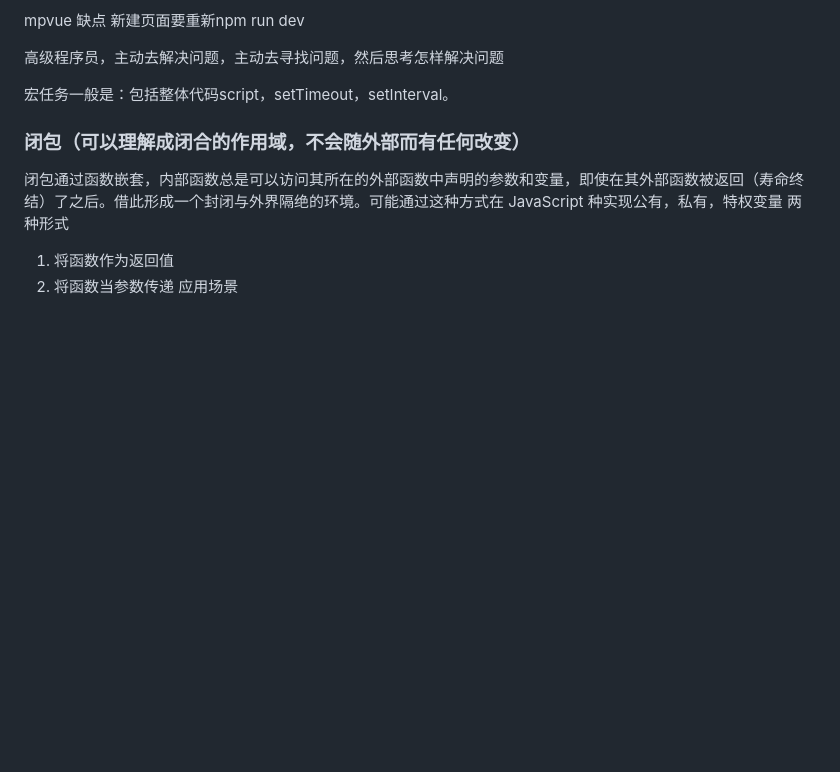
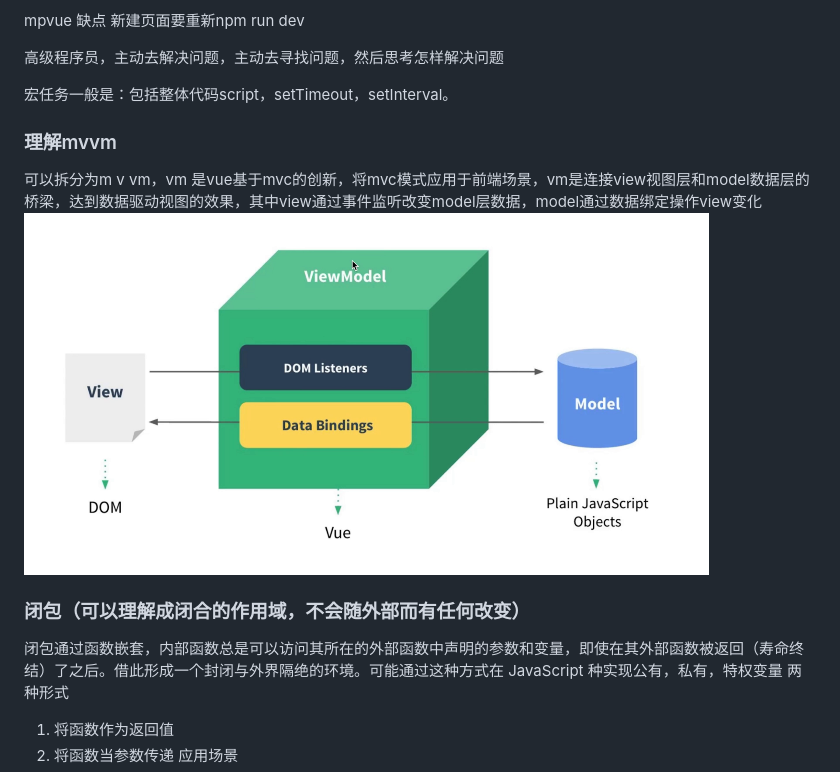
Before and after one commit to lusteng/qs, a Markdown page: README.md, the part around the change. Drawn GitHub-style; pictures changed too: images/mvvm-demo.jpg (added); blank space fills up the shorter version.

```diff
--- a/README.md
+++ b/README.md
@@ -83,6 +83,11 @@ mpvue  缺点  新建页面要重新npm run dev
 高级程序员，主动去解决问题，主动去寻找问题，然后思考怎样解决问题
 
 宏任务一般是：包括整体代码script，setTimeout，setInterval。
+
+### 理解mvvm
+可以拆分为m v vm，vm 是vue基于mvc的创新，将mvc模式应用于前端场景，vm是连接view视图层和model数据层的桥梁，达到数据驱动视图的效果，其中view通过事件监听改变model层数据，model通过数据绑定操作view变化
+![avatar](https://github.com/lusteng/qs/blob/master/images/mvvm-demo.jpg)
+
 
 ### 闭包（可以理解成闭合的作用域，不会随外部而有任何改变）
 闭包通过函数嵌套，内部函数总是可以访问其所在的外部函数中声明的参数和变量，即使在其外部函数被返回（寿命终结）了之后。借此形成一个封闭与外界隔绝的环境。可能通过这种方式在 JavaScript 种实现公有，私有，特权变量
```
Also changed, not shown: MongoDb.md (added, +23 -0 lines), koa.md (+34 -1 lines), 设计模式.md (+1 -1 lines).
